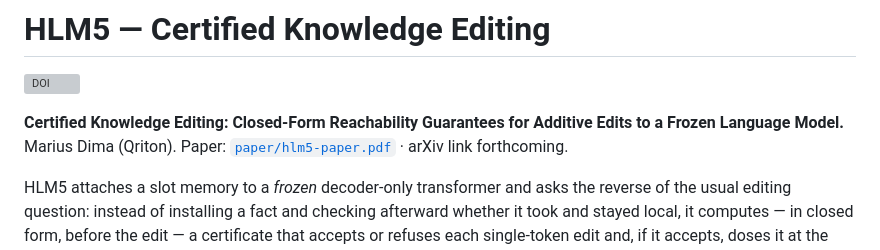
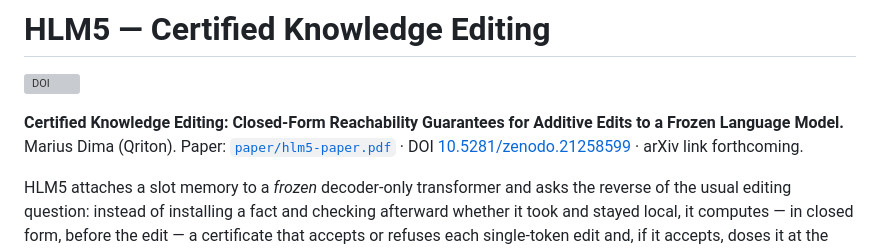
Before and after one commit to qriton/hlm5, a Markdown page: README.md, the part around the change. GitHub-like rendering; grey boxes are pictures that could not be loaded.

Commit message:
README byline: DOI alongside the paper link
Co-Authored-By: Claude Fable 5 <noreply@anthropic.com>

```diff
--- a/README.md
+++ b/README.md
@@ -4,8 +4,8 @@
 
 **Certified Knowledge Editing: Closed-Form Reachability Guarantees for Additive
 Edits to a Frozen Language Model.**
-Marius Dima (Qriton). Paper: [`paper/hlm5-paper.pdf`](paper/hlm5-paper.pdf) · arXiv
-link forthcoming.
+Marius Dima (Qriton). Paper: [`paper/hlm5-paper.pdf`](paper/hlm5-paper.pdf) ·
+DOI [10.5281/zenodo.21258599](https://doi.org/10.5281/zenodo.21258599) · arXiv link forthcoming.
 
 HLM5 attaches a slot memory to a *frozen* decoder-only transformer and asks the
 reverse of the usual editing question: instead of installing a fact and checking
```
